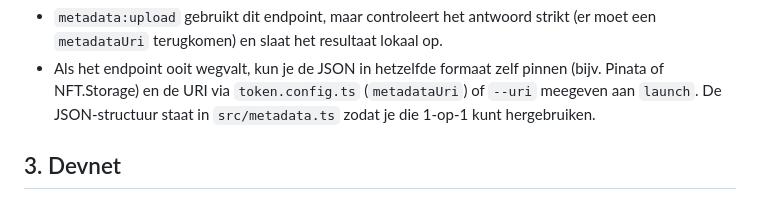
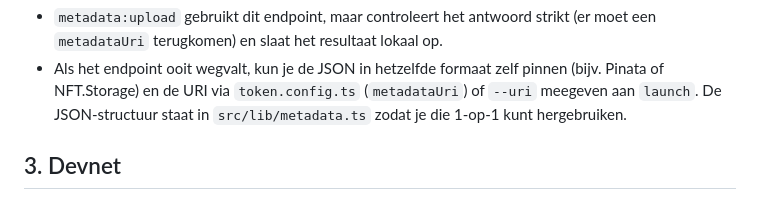
Before and after one commit to TobesNumb/memecoin-test, a Markdown page: docs/pumpfun.md, the part around one of its changes. GitHub-like rendering.

```diff
--- a/docs/pumpfun.md
+++ b/docs/pumpfun.md
@@ -107,7 +107,7 @@ zonder aankondiging veranderen. Daarom:
 - Als het endpoint ooit wegvalt, kun je de JSON in hetzelfde formaat zelf
   pinnen (bijv. Pinata of NFT.Storage) en de URI via `token.config.ts`
   (`metadataUri`) of `--uri` meegeven aan `launch`. De JSON-structuur staat in
-  `src/metadata.ts` zodat je die 1-op-1 kunt hergebruiken.
+  `src/lib/metadata.ts` zodat je die 1-op-1 kunt hergebruiken.
 
 ## 3. Devnet
 
```
Also changed, not shown: other parts of docs/pumpfun.md (+14 -14 lines), README.md (added, +260 -0 lines).
